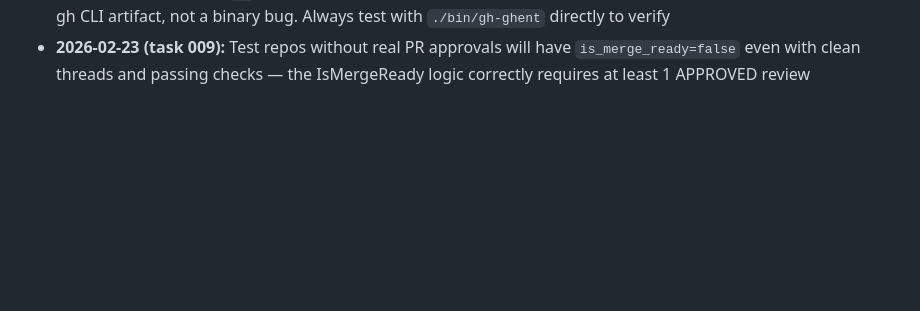
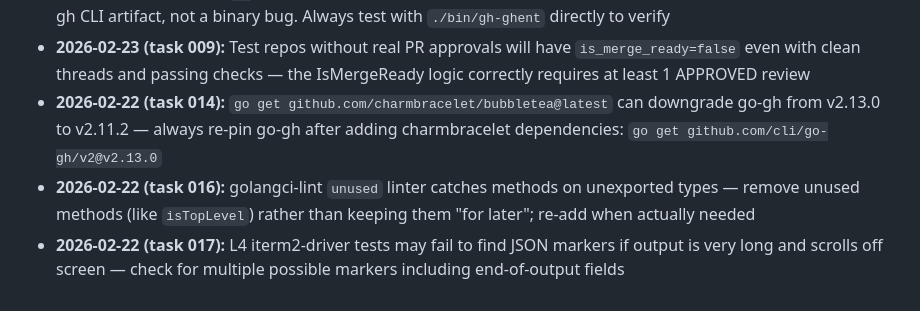
Before and after one commit to indrasvat/gh-ghent, a Markdown page: CLAUDE.md, the part around the change. Rendered like a GitHub page; blank space fills up the shorter version.

Commit message:
docs: Phase 4 complete — TUI foundation wired to Cobra
- Add learnings from tasks 014, 016, 017
- go-gh downgrade risk, unused linter, L4 scroll-off

```diff
--- a/CLAUDE.md
+++ b/CLAUDE.md
@@ -208,3 +208,6 @@ These bugs were discovered in yukti/vivecaka. Apply preventively:
 - **2026-02-23 (task 006):** Not all check run IDs map to GitHub Actions job IDs — external CI checks (e.g., third-party integrations) return 404 on the logs endpoint. Graceful degradation (skip failed log fetch) is essential.
 - **2026-02-23 (task 009):** `gh` extension wrapper may duplicate output to stderr on non-zero exit codes — this is a gh CLI artifact, not a binary bug. Always test with `./bin/gh-ghent` directly to verify
 - **2026-02-23 (task 009):** Test repos without real PR approvals will have `is_merge_ready=false` even with clean threads and passing checks — the IsMergeReady logic correctly requires at least 1 APPROVED review
+- **2026-02-22 (task 014):** `go get github.com/charmbracelet/bubbletea@latest` can downgrade go-gh from v2.13.0 to v2.11.2 — always re-pin go-gh after adding charmbracelet dependencies: `go get github.com/cli/go-gh/v2@v2.13.0`
+- **2026-02-22 (task 016):** golangci-lint `unused` linter catches methods on unexported types — remove unused methods (like `isTopLevel`) rather than keeping them "for later"; re-add when actually needed
+- **2026-02-22 (task 017):** L4 iterm2-driver tests may fail to find JSON markers if output is very long and scrolls off screen — check for multiple possible markers including end-of-output fields
```
